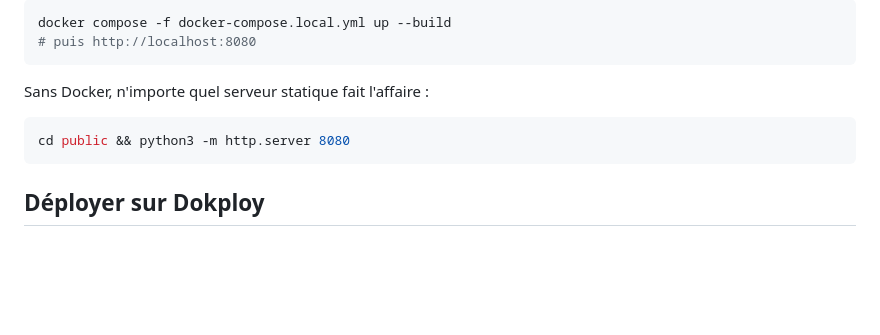
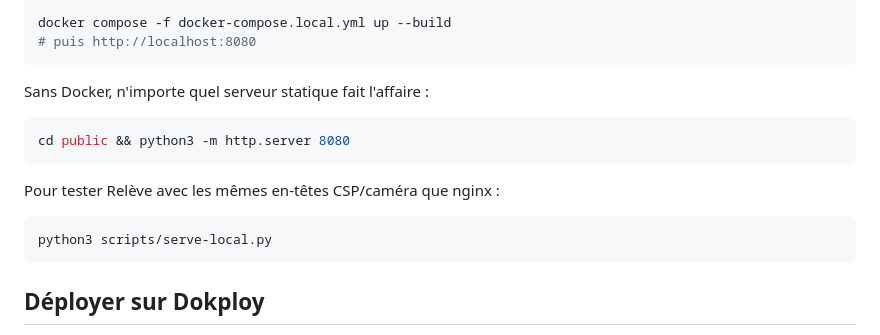
Before and after one commit to f3f00cb0/mathieu-mont.fr, a Markdown page: README.md, the part around the change. GitHub-like rendering; blank space fills up the shorter version.

Commit message:
Documenter le serveur local CSP pour Relève
Co-authored-by: f3f00cb0 <f3f00cb0@users.noreply.github.com>

````diff
--- a/README.md
+++ b/README.md
@@ -52,6 +52,12 @@ Sans Docker, n'importe quel serveur statique fait l'affaire :
 cd public && python3 -m http.server 8080
 ```
 
+Pour tester Relève avec les mêmes en-têtes CSP/caméra que nginx :
+
+```bash
+python3 scripts/serve-local.py
+```
+
 ## Déployer sur Dokploy
 
 Prérequis : une instance Dokploy en place, et le DNS du domaine
````
